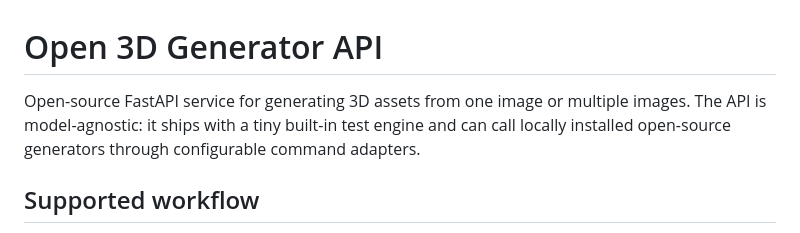
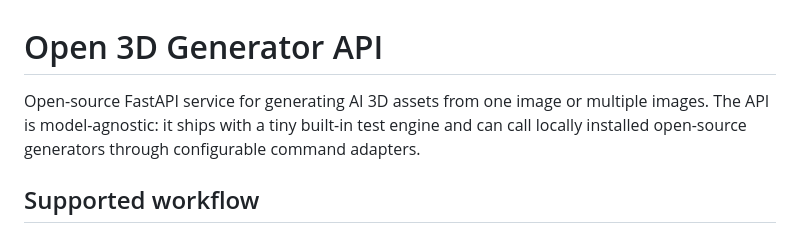
Before and after one commit to chrahul99/open3d-generator-api, a Markdown page: README.md, the part around the change. Drawn GitHub-style.

```diff
--- a/README.md
+++ b/README.md
@@ -1,6 +1,6 @@
 # Open 3D Generator API
 
-Open-source FastAPI service for generating 3D assets from one image or multiple images. The API is model-agnostic: it ships with a tiny built-in test engine and can call locally installed open-source generators through configurable command adapters.
+Open-source FastAPI service for generating AI 3D assets from one image or multiple images. The API is model-agnostic: it ships with a tiny built-in test engine and can call locally installed open-source generators through configurable command adapters.
 
 ## Supported workflow
 
```
